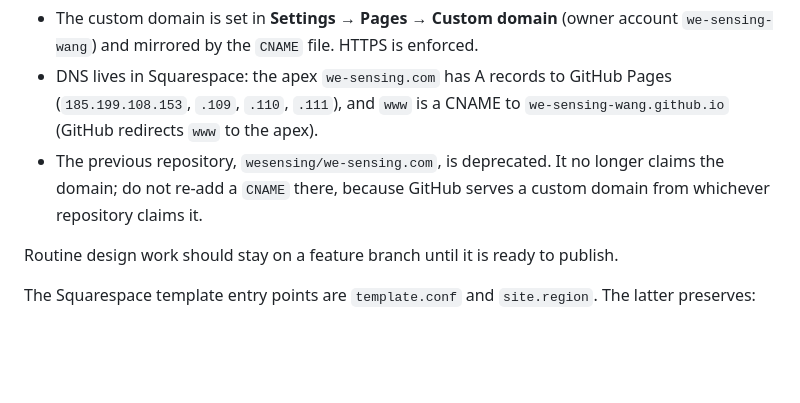
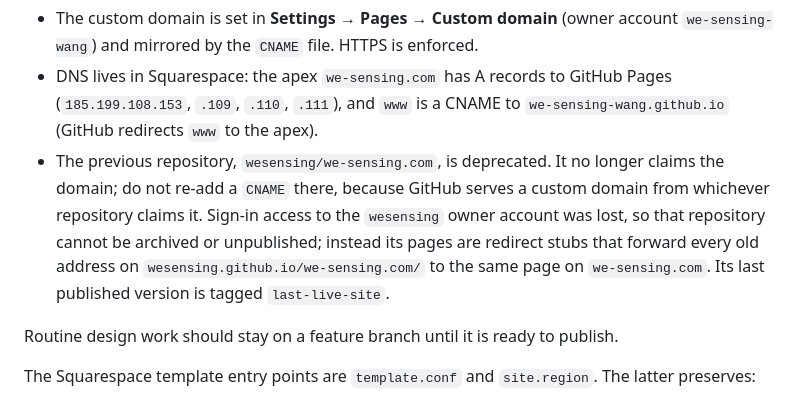
Before and after one commit to we-sensing-wang/we-sensing-wang.github.io, a Markdown page: README.md, the part around the change. Rendered like a GitHub page; blank space fills up the shorter version.

Commit message:
Note the redirect-only state of the deprecated repository
Co-Authored-By: Claude Opus 5.5 <noreply@anthropic.com>

```diff
--- a/README.md
+++ b/README.md
@@ -70,7 +70,7 @@ The repository originally exposed a static GitHub Pages surface and did not incl
 
 - The custom domain is set in **Settings → Pages → Custom domain** (owner account `we-sensing-wang`) and mirrored by the `CNAME` file. HTTPS is enforced.
 - DNS lives in Squarespace: the apex `we-sensing.com` has A records to GitHub Pages (`185.199.108.153`, `.109`, `.110`, `.111`), and `www` is a CNAME to `we-sensing-wang.github.io` (GitHub redirects `www` to the apex).
-- The previous repository, `wesensing/we-sensing.com`, is deprecated. It no longer claims the domain; do not re-add a `CNAME` there, because GitHub serves a custom domain from whichever repository claims it.
+- The previous repository, `wesensing/we-sensing.com`, is deprecated. It no longer claims the domain; do not re-add a `CNAME` there, because GitHub serves a custom domain from whichever repository claims it. Sign-in access to the `wesensing` owner account was lost, so that repository cannot be archived or unpublished; instead its pages are redirect stubs that forward every old address on `wesensing.github.io/we-sensing.com/` to the same page on `we-sensing.com`. Its last published version is tagged `last-live-site`.
 
 Routine design work should stay on a feature branch until it is ready to publish.
 
```
Also changed, not shown: IMPLEMENTATION_HANDOFF.md (+1 -1 lines).
